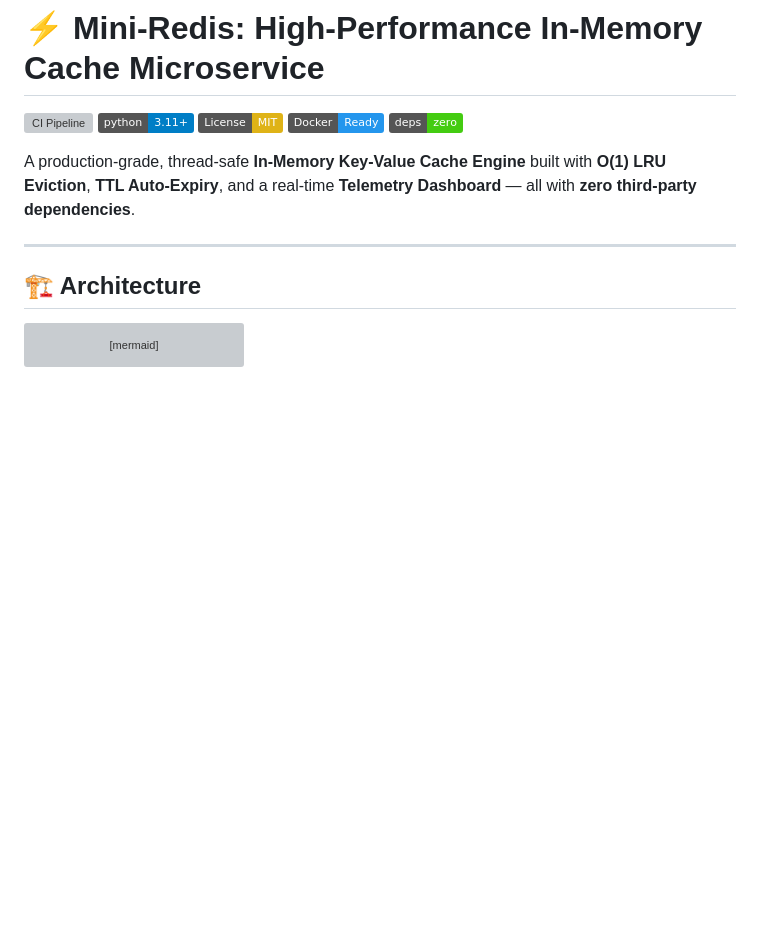
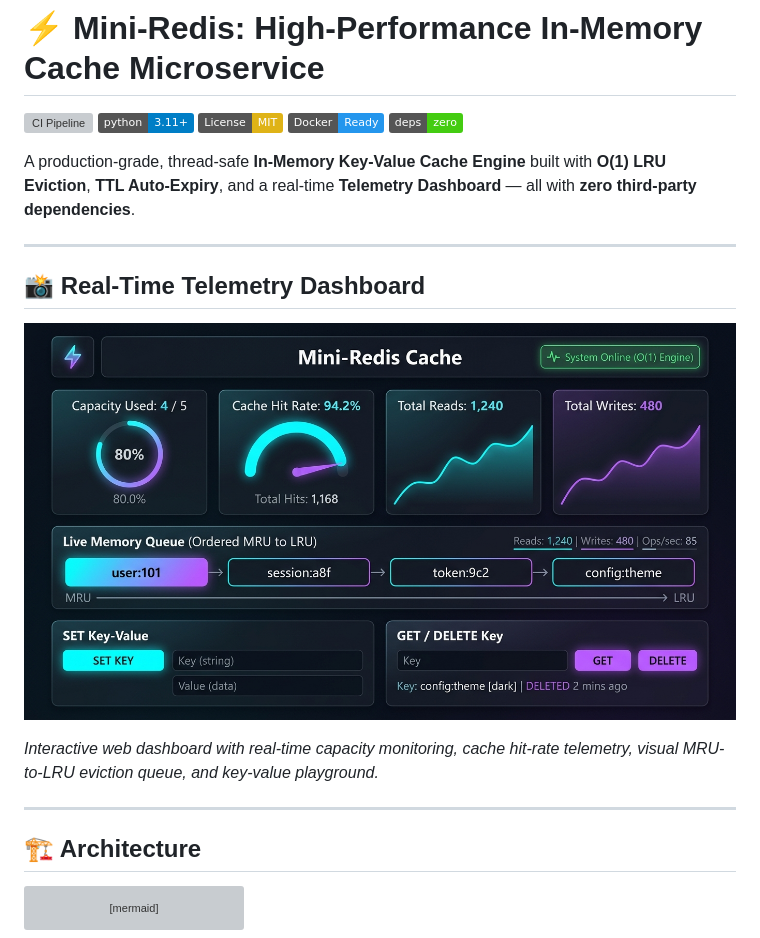
Before and after one commit to iamakankshamaurya961-lang/mini-redis-cache, a Markdown page: README.md, the part around the change. Drawn GitHub-style; pictures changed too: docs/dashboard.png (added); badges without logos; blank space fills up the shorter version; grey boxes are pictures that could not be loaded.

Commit message:
docs: add real-time telemetry dashboard preview image to top of README

```diff
--- a/README.md
+++ b/README.md
@@ -7,6 +7,14 @@
 [![Zero Dependencies](https://img.shields.io/badge/deps-zero-brightgreen.svg)](requirements.txt)
 
 A production-grade, thread-safe **In-Memory Key-Value Cache Engine** built with **O(1) LRU Eviction**, **TTL Auto-Expiry**, and a real-time **Telemetry Dashboard** — all with **zero third-party dependencies**.
+
+---
+
+## 📸 Real-Time Telemetry Dashboard
+
+![Mini-Redis Telemetry Dashboard](docs/dashboard.png)
+
+*Interactive web dashboard with real-time capacity monitoring, cache hit-rate telemetry, visual MRU-to-LRU eviction queue, and key-value playground.*
 
 ---
 
```
